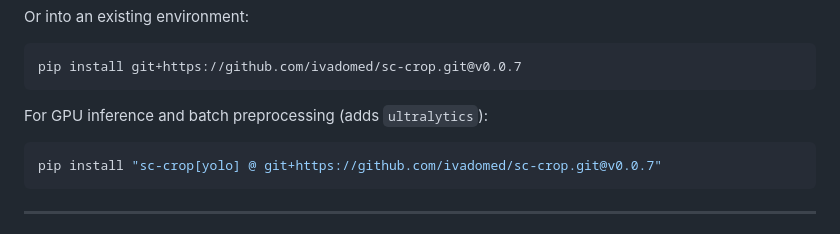
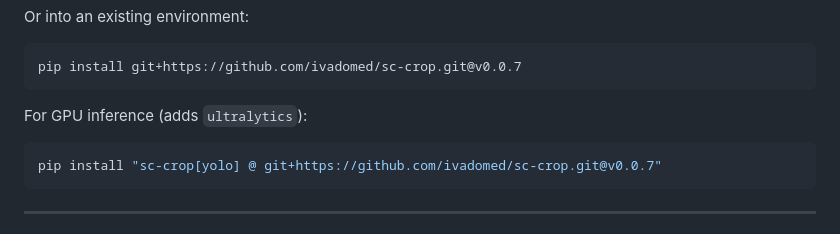
Before and after one commit to ivadomed/sc-crop, a Markdown page: README.md, the part around the change. GitHub-like rendering.

Commit message:
readme: remove batch preprocessing mention from install section
Co-Authored-By: Claude Sonnet 4.6 <noreply@anthropic.com>

````diff
--- a/README.md
+++ b/README.md
@@ -29,7 +29,7 @@ Or into an existing environment:
 pip install git+https://github.com/ivadomed/sc-crop.git@v0.0.7
 ```
 
-For GPU inference and batch preprocessing (adds `ultralytics`):
+For GPU inference (adds `ultralytics`):
 
 ```bash
 pip install "sc-crop[yolo] @ git+https://github.com/ivadomed/sc-crop.git@v0.0.7"
````
